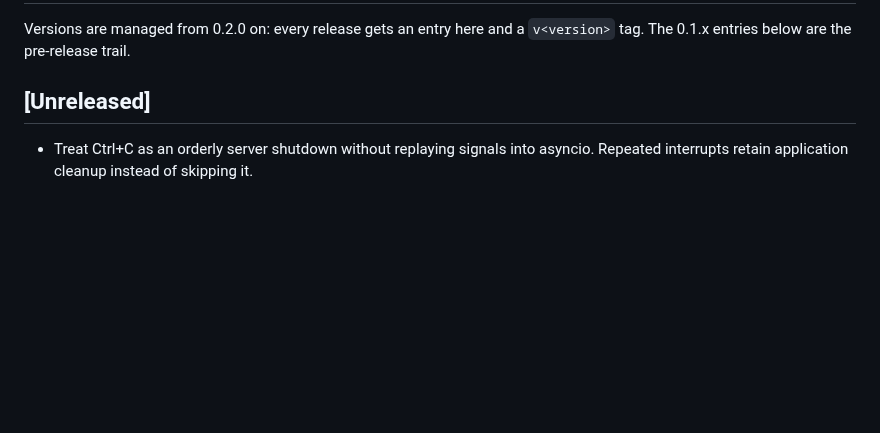
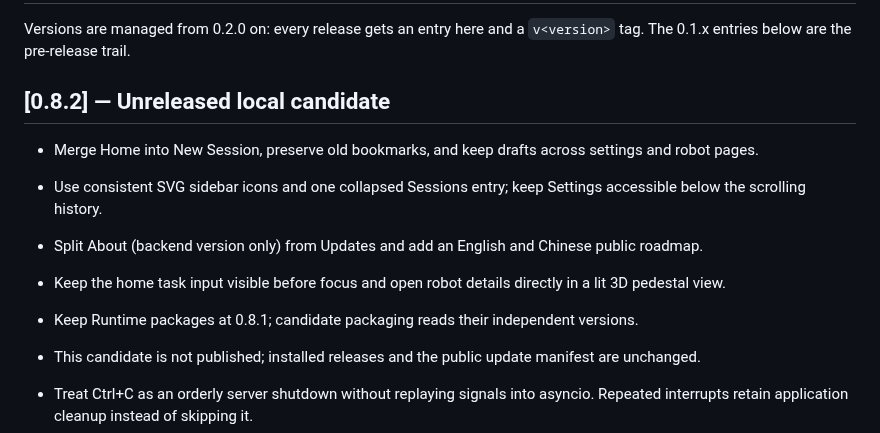
Before and after one commit to Yanshi-Robotics/nerv, a Markdown page: CHANGELOG.md, the part around the change. GitHub-like rendering; blank space fills up the shorter version.

```diff
--- a/CHANGELOG.md
+++ b/CHANGELOG.md
@@ -3,7 +3,14 @@
 Versions are managed from 0.2.0 on: every release gets an entry here and a `v<version>` tag.
 The 0.1.x entries below are the pre-release trail.
 
-## [Unreleased]
+## [0.8.2] — Unreleased local candidate
+
+- Merge Home into New Session, preserve old bookmarks, and keep drafts across settings and robot pages.
+- Use consistent SVG sidebar icons and one collapsed Sessions entry; keep Settings accessible below the scrolling history.
+- Split About (backend version only) from Updates and add an English and Chinese public roadmap.
+- Keep the home task input visible before focus and open robot details directly in a lit 3D pedestal view.
+- Keep Runtime packages at 0.8.1; candidate packaging reads their independent versions.
+- This candidate is not published; installed releases and the public update manifest are unchanged.
 
 - Treat Ctrl+C as an orderly server shutdown without replaying signals into asyncio.
   Repeated interrupts retain application cleanup instead of skipping it.
```
Also changed, not shown: README.md (+10 -6 lines), ROADMAP.md (added, +37 -0 lines), i18n/zh/README.md (+9 -5 lines), i18n/zh/ROADMAP.md (added, +37 -0 lines), assets/readme/images/new-session-0.8.2.png (added), 4 other files.
